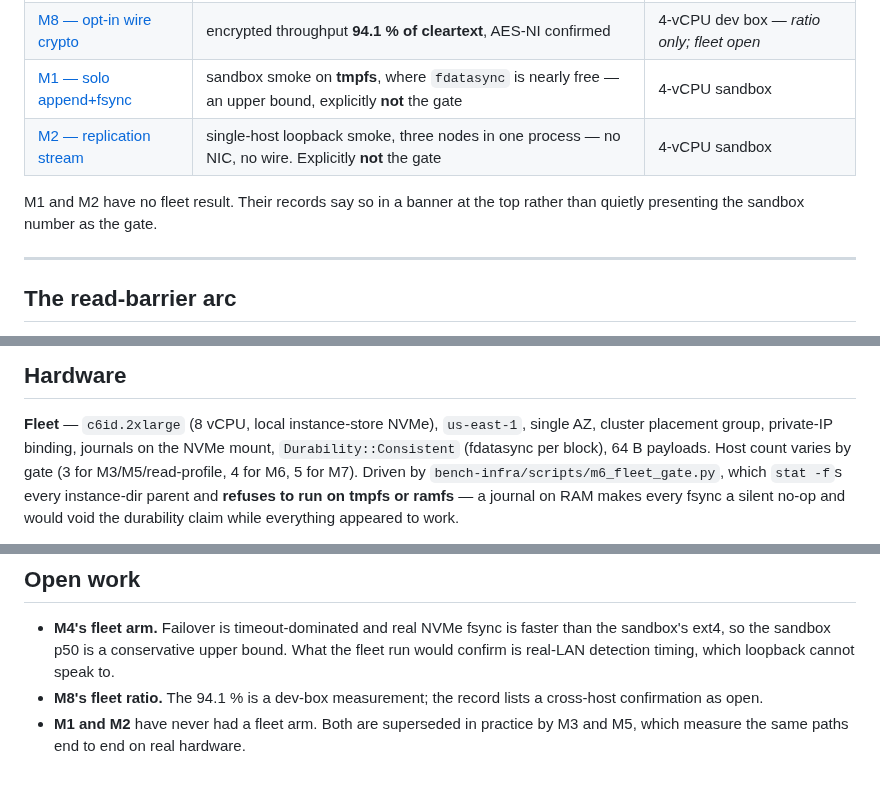
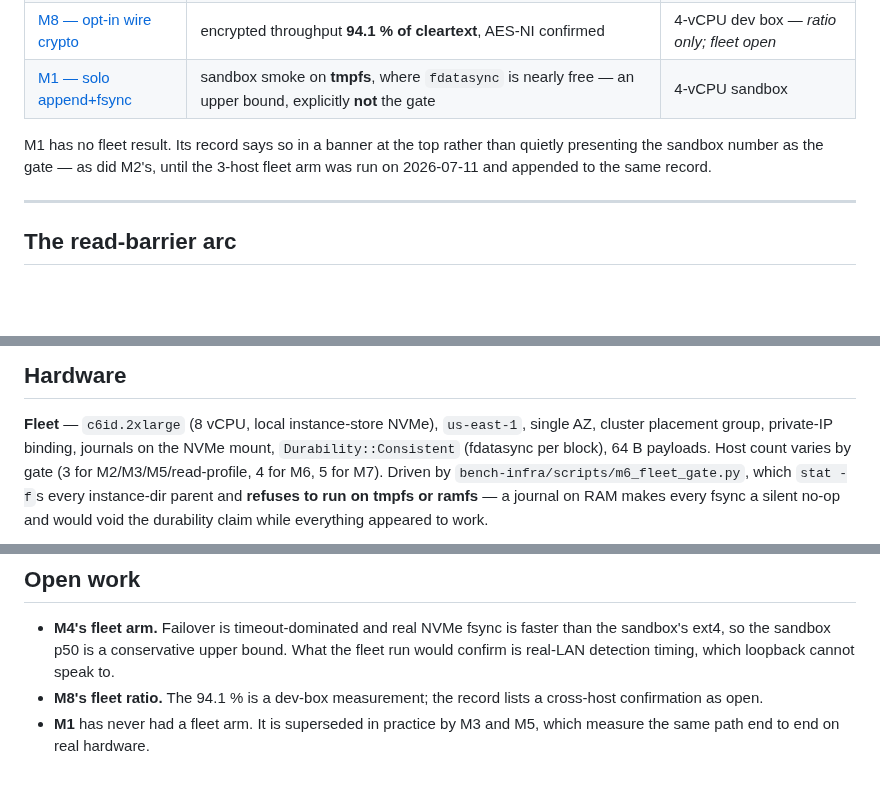
Before and after one commit to PeterKnego/ultima_cluster, a Markdown page: docs/BENCHMARKS.md, 3 parts joined by grey strips. Rendered like a GitHub page; blank space fills up the shorter version.

Commit message:
docs(benchmarks): M2 HAS a fleet arm — correct three claims
BENCHMARKS.md listed M2 as sandbox-only in three places (the results row,
the prose under it, and the Open work bullet), but
docs/benchmarks/uc2-m2-gate-2026-07-10.md records a 3-host c6id fleet run
on 2026-07-11 that PASSED: 235-323 MB/s durable per follower, 2.3-3.2x the
>= 100 MB/s bar, clean AND under 0.5% injected loss (34,870 NAKs served,
overruns 0, both followers converged to the leader's end position).

M2 moves into the fleet group of the table with its real numbers; the
"no fleet result" prose and the Open work bullet narrow to M1, which
genuinely has none (its gate doc's fleet section is still "Not yet run").
Hardware host counts pick up M2 as a 3-host gate.

Not touched: the Reproducing section, which never claimed M2 is runnable
today. It is not — uc2_net/examples/m2_gate.rs was retired in 81d9f6e.

```diff
--- a/docs/BENCHMARKS.md
+++ b/docs/BENCHMARKS.md
@@ -51,10 +52,10 @@ labelled as one — including where that makes a number look worse.
 | [M4 — leader failover](/docs/benchmarks/uc2-m4-gate-2026-07-11.md) | p50 **202.1 ms**, p90 279.3 ms, max 394.1 ms · **10/10 zero committed loss** | 4-vCPU sandbox, loopback — *fleet not yet run* |
 | [M8 — opt-in wire crypto](/docs/benchmarks/uc2-m8-gate-2026-07-29.md) | encrypted throughput **94.1 % of cleartext**, AES-NI confirmed | 4-vCPU dev box — *ratio only; fleet open* |
 | [M1 — solo append+fsync](/docs/benchmarks/uc2-m1-gate-2026-07-09.md) | sandbox smoke on **tmpfs**, where `fdatasync` is nearly free — an upper bound, explicitly **not** the gate | 4-vCPU sandbox |
-| [M2 — replication stream](/docs/benchmarks/uc2-m2-gate-2026-07-10.md) | single-host loopback smoke, three nodes in one process — no NIC, no wire. Explicitly **not** the gate | 4-vCPU sandbox |
 
-M1 and M2 have no fleet result. Their records say so in a banner at the top
-rather than quietly presenting the sandbox number as the gate.
+M1 has no fleet result. Its record says so in a banner at the top rather than
+quietly presenting the sandbox number as the gate — as did M2's, until the
+3-host fleet arm was run on 2026-07-11 and appended to the same record.
 
 ---
 
@@ -86,7 +87,7 @@ of snapshot-read capacity — the barrier is now free.
 **Fleet** — `c6id.2xlarge` (8 vCPU, local instance-store NVMe), `us-east-1`,
 single AZ, cluster placement group, private-IP binding, journals on the NVMe
 mount, `Durability::Consistent` (fdatasync per block), 64 B payloads. Host count
-varies by gate (3 for M3/M5/read-profile, 4 for M6, 5 for M7). Driven by
+varies by gate (3 for M2/M3/M5/read-profile, 4 for M6, 5 for M7). Driven by
 `bench-infra/scripts/m6_fleet_gate.py`, which `stat -f`s every instance-dir
 parent and **refuses to run on tmpfs or ramfs** — a journal on RAM makes every
 fsync a silent no-op and would void the durability claim while everything
@@ -128,5 +129,5 @@ the fleet orchestrator can start one process per host.
   speak to.
 - **M8's fleet ratio.** The 94.1 % is a dev-box measurement; the record lists a
   cross-host confirmation as open.
-- **M1 and M2** have never had a fleet arm. Both are superseded in practice by M3
-  and M5, which measure the same paths end to end on real hardware.
+- **M1** has never had a fleet arm. It is superseded in practice by M3 and M5,
+  which measure the same path end to end on real hardware.
```
Also changed, not shown: other parts of docs/BENCHMARKS.md (+1 -0 lines).
